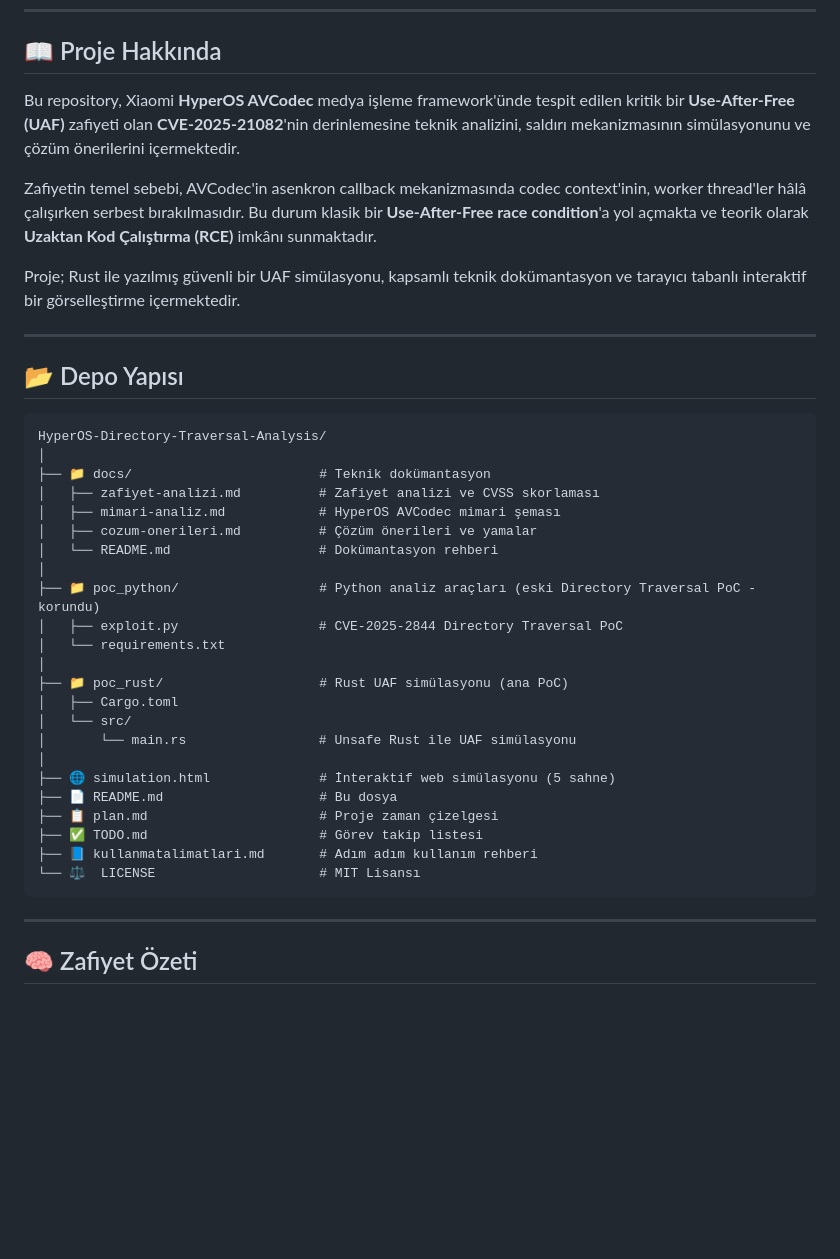
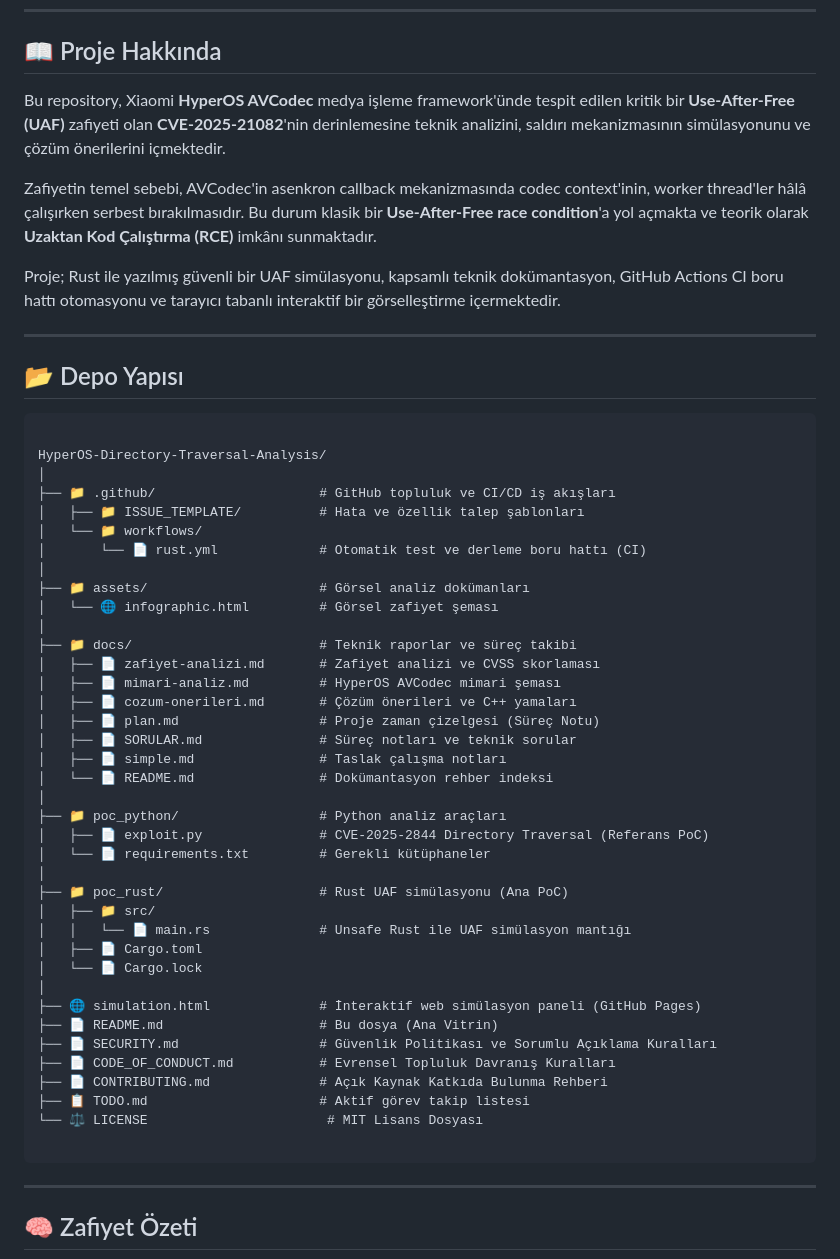
Before and after one commit to kkaanozturk/HyperOS-Directory-Traversal-Analysis, a Markdown page: README.md, the part around one of its changes. Rendered like a GitHub page; blank space fills up the shorter version.

Commit message:
docs: update README with project documentation and analysis details

````diff
--- a/README.md
+++ b/README.md
@@ -23,40 +27,56 @@
 
 ## 📖 Proje Hakkında
 
-Bu repository, Xiaomi **HyperOS AVCodec** medya işleme framework'ünde tespit edilen kritik bir **Use-After-Free (UAF)** zafiyeti olan **CVE-2025-21082**'nin derinlemesine teknik analizini, saldırı mekanizmasının simülasyonunu ve çözüm önerilerini içermektedir.
+Bu repository, Xiaomi **HyperOS AVCodec** medya işleme framework'ünde tespit edilen kritik bir **Use-After-Free (UAF)** zafiyeti olan **CVE-2025-21082**'nin derinlemesine teknik analizini, saldırı mekanizmasının simülasyonunu ve çözüm önerilerini içmektedir.
 
 Zafiyetin temel sebebi, AVCodec'in asenkron callback mekanizmasında codec context'inin, worker thread'ler hâlâ çalışırken serbest bırakılmasıdır. Bu durum klasik bir **Use-After-Free race condition**'a yol açmakta ve teorik olarak **Uzaktan Kod Çalıştırma (RCE)** imkânı sunmaktadır.
 
-Proje; Rust ile yazılmış güvenli bir UAF simülasyonu, kapsamlı teknik dokümantasyon ve tarayıcı tabanlı interaktif bir görselleştirme içermektedir.
+Proje; Rust ile yazılmış güvenli bir UAF simülasyonu, kapsamlı teknik dokümantasyon, GitHub Actions CI boru hattı otomasyonu ve tarayıcı tabanlı interaktif bir görselleştirme içermektedir.
 
 ---
 
 ## 📂 Depo Yapısı
 
+
 ```
+
 HyperOS-Directory-Traversal-Analysis/
 │
-├── 📁 docs/                        # Teknik dokümantasyon
-│   ├── zafiyet-analizi.md          # Zafiyet analizi ve CVSS skorlaması
-│   ├── mimari-analiz.md            # HyperOS AVCodec mimari şeması
-│   ├── cozum-onerileri.md          # Çözüm önerileri ve yamalar
-│   └── README.md                   # Dokümantasyon rehberi
+├── 📁 .github/                     # GitHub topluluk ve CI/CD iş akışları
+│   ├── 📁 ISSUE_TEMPLATE/          # Hata ve özellik talep şablonları
+│   └── 📁 workflows/
+│       └── 📄 rust.yml             # Otomatik test ve derleme boru hattı (CI)
 │
-├── 📁 poc_python/                  # Python analiz araçları (eski Directory Traversal PoC - korundu)
-│   ├── exploit.py                  # CVE-2025-2844 Directory Traversal PoC
-│   └── requirements.txt
+├── 📁 assets/                      # Görsel analiz dokümanları
+│   └── 🌐 infographic.html         # Görsel zafiyet şeması
 │
-├── 📁 poc_rust/                    # Rust UAF simülasyonu (ana PoC)
-│   ├── Cargo.toml
-│   └── src/
-│       └── main.rs                 # Unsafe Rust ile UAF simülasyonu
+├── 📁 docs/                        # Teknik raporlar ve süreç takibi
+│   ├── 📄 zafiyet-analizi.md       # Zafiyet analizi ve CVSS skorlaması
+│   ├── 📄 mimari-analiz.md         # HyperOS AVCodec mimari şeması
+│   ├── 📄 cozum-onerileri.md       # Çözüm önerileri ve C++ yamaları
+│   ├── 📄 plan.md                  # Proje zaman çizelgesi (Süreç Notu)
+│   ├── 📄 SORULAR.md               # Süreç notları ve teknik sorular
+│   ├── 📄 simple.md                # Taslak çalışma notları
+│   └── 📄 README.md                # Dokümantasyon rehber indeksi
 │
-├── 🌐 simulation.html              # İnteraktif web simülasyonu (5 sahne)
-├── 📄 README.md                    # Bu dosya
-├── 📋 plan.md                      # Proje zaman çizelgesi
-├── ✅ TODO.md                      # Görev takip listesi
-├── 📘 kullanmatalimatlari.md       # Adım adım kullanım rehberi
-└── ⚖️  LICENSE                     # MIT Lisansı
+├── 📁 poc_python/                  # Python analiz araçları
+│   ├── 📄 exploit.py               # CVE-2025-2844 Directory Traversal (Referans PoC)
+│   └── 📄 requirements.txt         # Gerekli kütüphaneler
+│
+├── 📁 poc_rust/                    # Rust UAF simülasyonu (Ana PoC)
+│   ├── 📁 src/
+│   │   └── 📄 main.rs              # Unsafe Rust ile UAF simülasyon mantığı
+│   ├── 📄 Cargo.toml
+│   └── 📄 Cargo.lock
+│
+├── 🌐 simulation.html              # İnteraktif web simülasyon paneli (GitHub Pages)
+├── 📄 README.md                    # Bu dosya (Ana Vitrin)
+├── 📄 SECURITY.md                  # Güvenlik Politikası ve Sorumlu Açıklama Kuralları
+├── 📄 CODE_OF_CONDUCT.md           # Evrensel Topluluk Davranış Kuralları
+├── 📄 CONTRIBUTING.md              # Açık Kaynak Katkıda Bulunma Rehberi
+├── 📋 TODO.md                      # Aktif görev takip listesi
+└── ⚖️ LICENSE                       # MIT Lisans Dosyası
+
 ```
 
 ---
````
Also changed, not shown: other parts of README.md (+49 -31 lines).
